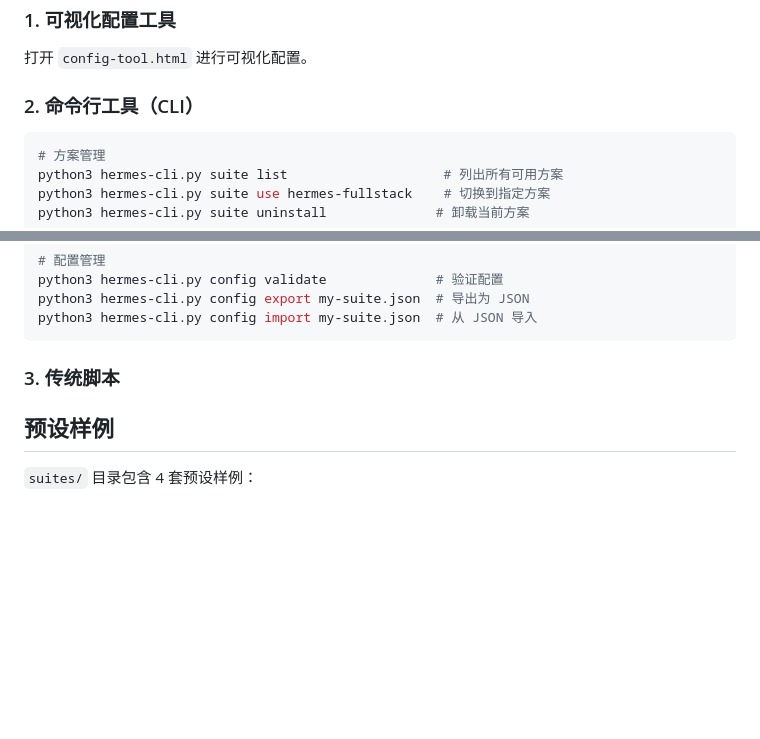
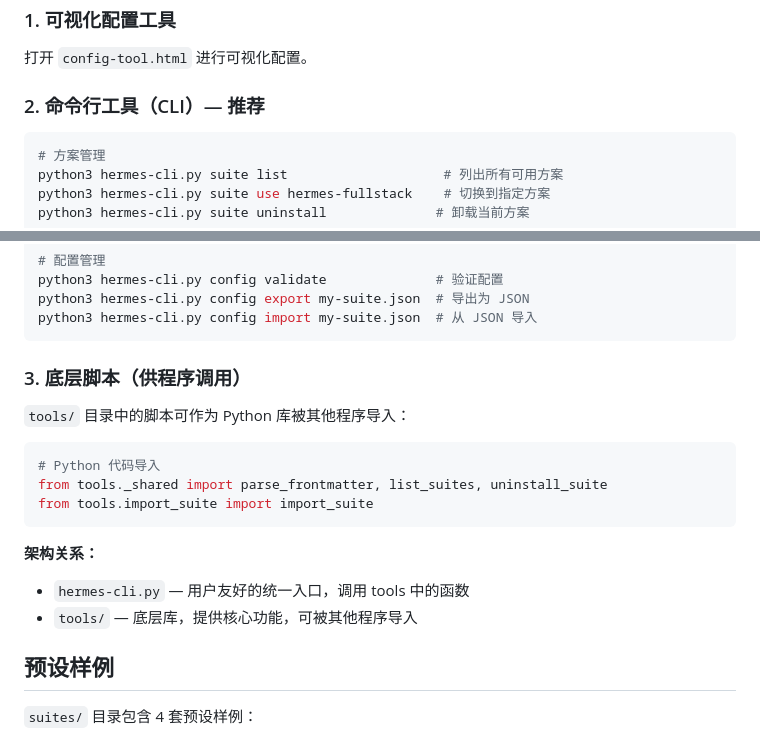
Before and after one commit to yy92calm/hermes-agents, a Markdown page: AGENTS.md, 2 parts joined by grey strips. GitHub-like rendering; blank space fills up the shorter version.

````diff
--- a/AGENTS.md
+++ b/AGENTS.md
@@ -31,7 +31,7 @@ Hermes Agents 是一套用于维护 OpenCode 多 Agent 配置的工具集。它
 
 打开 `config-tool.html` 进行可视化配置。
 
-### 2. 命令行工具（CLI）
+### 2. 命令行工具（CLI）— 推荐
 
 ```bash
 # 方案管理
@@ -52,7 +52,19 @@ python3 hermes-cli.py config export my-suite.json  # 导出为 JSON
 python3 hermes-cli.py config import my-suite.json  # 从 JSON 导入
 ```
 
-### 3. 传统脚本
+### 3. 底层脚本（供程序调用）
+
+`tools/` 目录中的脚本可作为 Python 库被其他程序导入：
+
+```python
+# Python 代码导入
+from tools._shared import parse_frontmatter, list_suites, uninstall_suite
+from tools.import_suite import import_suite
+```
+
+**架构关系：**
+- `hermes-cli.py` — 用户友好的统一入口，调用 tools 中的函数
+- `tools/` — 底层库，提供核心功能，可被其他程序导入
 
 ## 预设样例
 
````
Also changed, not shown: README.md (+10 -11 lines).
